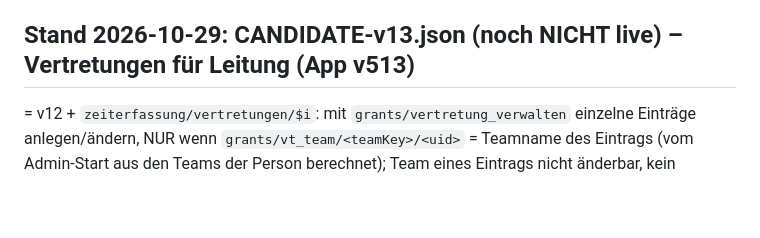
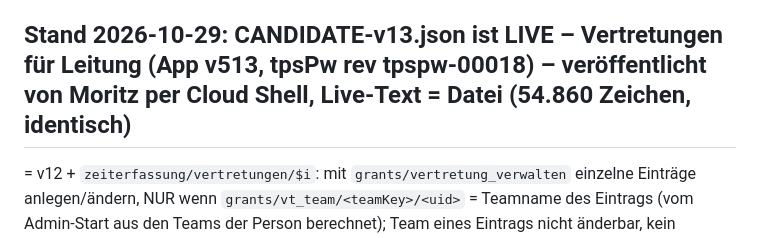
Before and after one commit to TURNINGPOINTStiftung/zeiterfassung-tps, a Markdown page: firebase-rules/README.md, the part around the change. Rendered like a GitHub page; blank space fills up the shorter version.

Commit message:
Regeln: CANDIDATE-v13 ist live (README)
Co-Authored-By: Claude Opus 5.5 <noreply@anthropic.com>

```diff
--- a/firebase-rules/README.md
+++ b/firebase-rules/README.md
@@ -202,7 +202,7 @@ Rückweg: CANDIDATE-v10.json.
 Text mit `uploaderUid`, Löschen nur Admin oder Hochladende. Im Testprojekt nicht prüfbar (Storage braucht dort den
 Blaze-Tarif) → Syntax beim Veröffentlichen in der Konsole; Rückweg: vorherigen Stand aus der Konsolen-Historie.
 
-## Stand 2026-10-29: CANDIDATE-v13.json (noch NICHT live) – Vertretungen für Leitung (App v513)
+## Stand 2026-10-29: CANDIDATE-v13.json ist LIVE – Vertretungen für Leitung (App v513, tpsPw rev tpspw-00018) – veröffentlicht von Moritz per Cloud Shell, Live-Text = Datei (54.860 Zeichen, identisch)
 = v12 + `zeiterfassung/vertretungen/$i`: mit `grants/vertretung_verwalten` einzelne Einträge anlegen/ändern, NUR wenn
 `grants/vt_team/<teamKey>/<uid>` = Teamname des Eintrags (vom Admin-Start aus den Teams der Person berechnet); Team eines
 Eintrags nicht änderbar, kein Löschen (Löschen/ganze Liste weiter nur Admin/GF).
```
